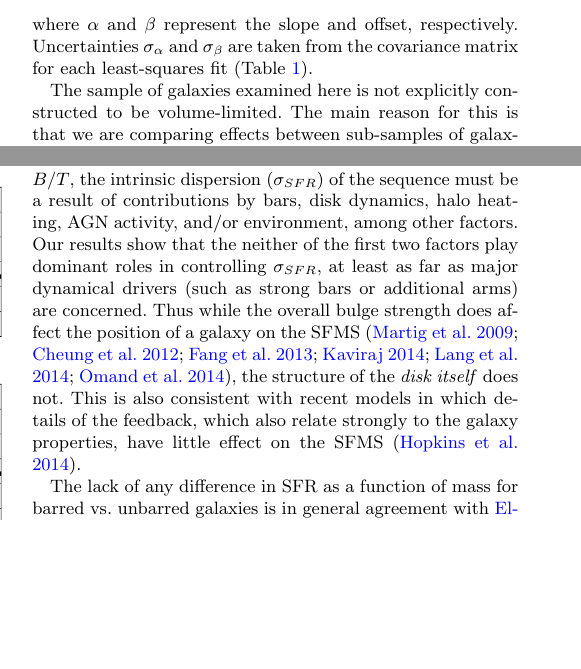
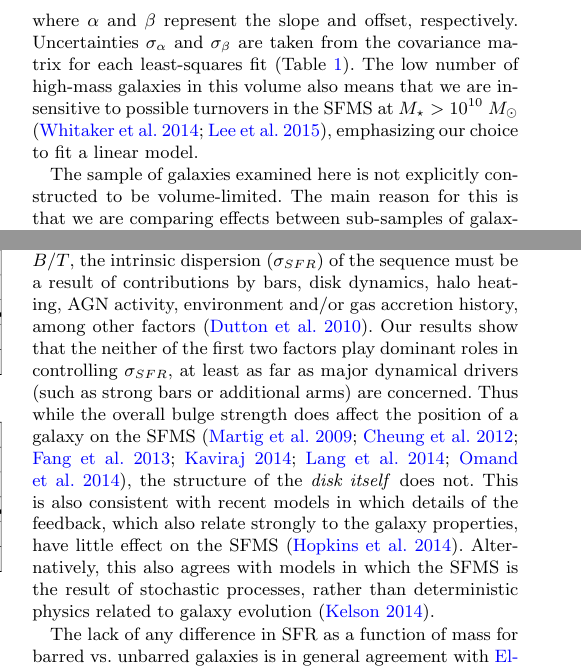
Before and after one commit to willettk/gz_mainsequence, a LaTeX paper (paper/mainsequence_morph.tex): two parts of the columns of pages 3 and 7 of 9, joined at a grey line, cut so that both start at the same text, the shorter picture padded with empty space. Compiled offline with pdfLaTeX; a LaTeX package or settings file that is missing is left out; an older LaTeX class or package is replaced by its successor.

Commit message:
Adding references from AAS 2015; changed wording on SFMS

```diff
--- a/paper/mainsequence_morph.tex
+++ b/paper/mainsequence_morph.tex
@@ -140,7 +140,7 @@ To parametrize the $M_\star-SFR$ relationship, we apply a simple linear model fo
 \label{eqn-linearfit}
 \end{equation}
 
-\noindent where $\alpha$ and $\beta$ represent the slope and offset, respectively. Uncertainties $\sigma_\alpha$ and $\sigma_\beta$ are taken from the covariance matrix for each least-squares fit (Table~\ref{tbl-fits}).
+\noindent where $\alpha$ and $\beta$ represent the slope and offset, respectively. Uncertainties $\sigma_\alpha$ and $\sigma_\beta$ are taken from the covariance matrix for each least-squares fit (Table~\ref{tbl-fits}). The low number of high-mass galaxies in this volume also means that we are insensitive to possible turnovers in the SFMS at  $M_\star>10^{10}~M_\odot$ \citep{whi14,lee15}, emphasizing our choice to fit a linear model.
 
 % Volume-limiting on the sample
 
@@ -224,7 +224,7 @@ We have examined all the populations of galaxies described above (bars, arm pitc
 
 Our results show that the star-forming main sequence is remarkably robust to the details of the spatial distribution of star formation \textit{within} galaxies. Testing for a wide range of morphological sub-types of star-forming disk galaxies yields no statistically significant difference in the relative position of these sub-types vis-\'a-vis the main sequence. Neither the number or pitch angle of spiral arms, or the presence of a large-scale bar are correlated with any detectable increase or decrease in the efficiency of star formation. The system which regulates star formation in galaxies is thus either not affected by the details of the spatial distribution of star formation, or its regulatory effect is so strong that it wipes out any such effect in a short time.
 
-\citet{abr14} found that by normalizing galaxies by the stellar mass of the disk alone, the slope of the SFMS is consistent with only a linear trend (removing any dependence on mass). Although this correction to the disk stellar mass homogenizes the SFMS for disks with a range of $B/T$, the intrinsic dispersion ($\sigma_{SFR}$) of the sequence must be a result of contributions by bars, disk dynamics, halo heating, AGN activity, and/or environment, among other factors. Our results show that the neither of the first two factors play dominant roles in controlling $\sigma_{SFR}$, at least as far as major dynamical drivers (such as strong bars or additional arms) are concerned. Thus while the overall bulge strength does affect the position of a galaxy on the SFMS \citep{mar09,che12a,fan13,kav14,lan14,oma14}, the structure of the \emph{disk itself} does not. This is also consistent with recent models in which details of the feedback, which also relate strongly to the galaxy properties, have little effect on the SFMS \citep{hop14}.
+\citet{abr14} found that by normalizing galaxies by the stellar mass of the disk alone, the slope of the SFMS is consistent with only a linear trend (removing any dependence on mass). Although this correction to the disk stellar mass homogenizes the SFMS for disks with a range of $B/T$, the intrinsic dispersion ($\sigma_{SFR}$) of the sequence must be a result of contributions by bars, disk dynamics, halo heating, AGN activity, environment and/or gas accretion history, among other factors \citep{dut10}. Our results show that the neither of the first two factors play dominant roles in controlling $\sigma_{SFR}$, at least as far as major dynamical drivers (such as strong bars or additional arms) are concerned. Thus while the overall bulge strength does affect the position of a galaxy on the SFMS \citep{mar09,che12a,fan13,kav14,lan14,oma14}, the structure of the \emph{disk itself} does not. This is also consistent with recent models in which details of the feedback, which also relate strongly to the galaxy properties, have little effect on the SFMS \citep{hop14}. Alternatively, this also agrees with models in which the SFMS is the result of stochastic processes, rather than deterministic physics related to galaxy evolution \citep{kel14b}.
 
 The lack of any difference in SFR as a function of mass for barred vs. unbarred galaxies is in general agreement with \citet{ell11}, who find an increase of $\Delta\textrm{SFR}\sim0.15$~dex, but only for galaxies with $M_\star>10^{10.7}~M_\odot$. This is at the very upper end of the mass range probed in our analysis of barred vs. unbarred star-forming disks (Figure~\ref{fig-bar}). If the increase in star formation is limited to the central kiloparsec of the disk (as demonstrated using fibre SFR measurements), an increase in possible bar-driven SFR increase is seen down to $M_\star=10^{10}~M_\odot$.
 
```
Also changed, not shown: paper/mainsequence_morph.bbl, paper/mainsequence_morph.tex (6 more changed lines).
